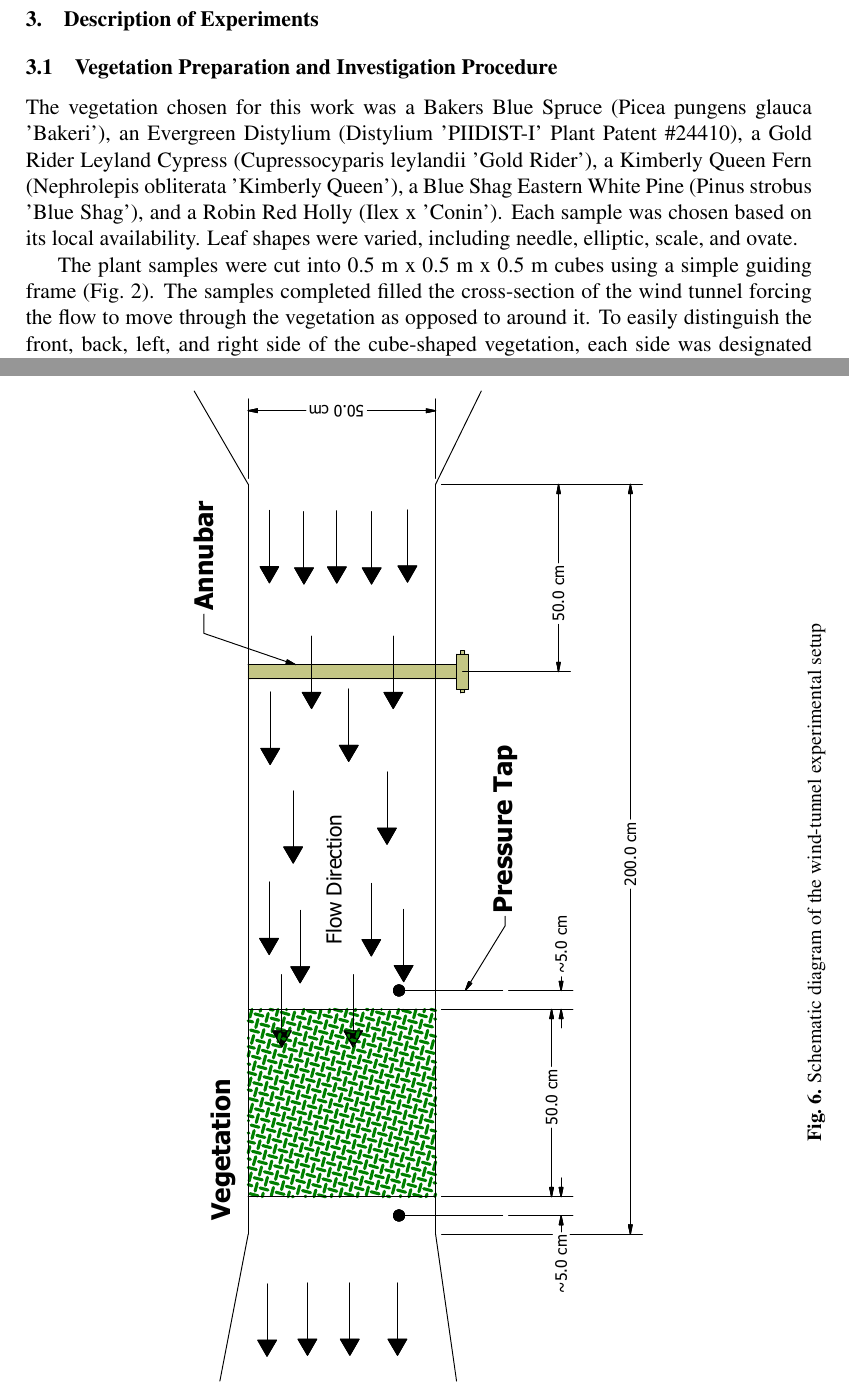
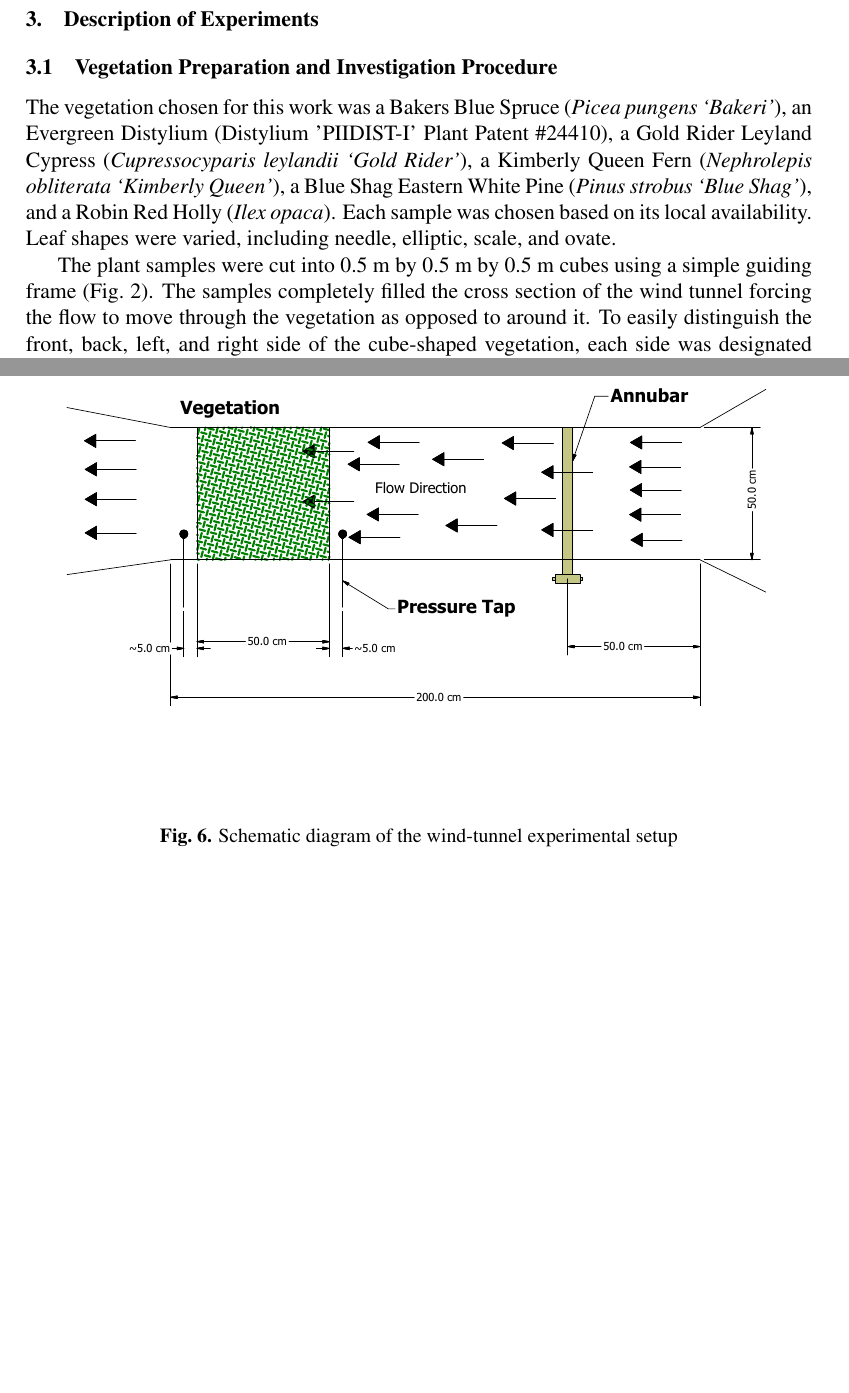
Before and after one commit to rlfalken/Vegetation, a LaTeX document (Tech_Note/main.tex): two parts of pages 8 and 12 of 25, joined at a grey line, cut so that both start at the same text, the shorter picture padded with empty space. Compiled offline with pdfLaTeX.

Commit message:
General editing

```diff
--- a/Tech_Note/main.tex
+++ b/Tech_Note/main.tex
@@ -267,9 +267,9 @@ F_{\mathrm{D}} \equiv \frac{\Delta P}{L}  = \frac{\rho}{2} \, C_{\mathrm{D}} \,
 \subsection{Vegetation Preparation and Investigation Procedure}
 \label{ssec:headingscap}
 
-The vegetation chosen for this work was a Bakers Blue Spruce (Picea pungens glauca 'Bakeri'), an Evergreen Distylium (Distylium 'PIIDIST-I' Plant Patent \#24410), a Gold Rider Leyland Cypress (Cupressocyparis leylandii 'Gold Rider'), a Kimberly Queen Fern (Nephrolepis obliterata 'Kimberly Queen'), a Blue Shag Eastern White Pine (Pinus strobus 'Blue Shag'), and a Robin Red Holly (Ilex x 'Conin'). Each sample was chosen based on its local availability. Leaf shapes were varied, including needle, elliptic, scale, and ovate.
+The vegetation chosen for this work was a Bakers Blue Spruce ({\em Picea pungens `Bakeri'}), an Evergreen Distylium (Distylium 'PIIDIST-I' Plant Patent \#24410), a Gold Rider Leyland Cypress ({\em Cupressocyparis leylandii `Gold Rider'}), a Kimberly Queen Fern ({\em Nephrolepis obliterata `Kimberly Queen'}), a Blue Shag Eastern White Pine ({\em Pinus strobus `Blue Shag'}), and a Robin Red Holly ({\em Ilex opaca}). Each sample was chosen based on its local availability. Leaf shapes were varied, including needle, elliptic, scale, and ovate.
 
-The plant samples were cut into 0.5~\si{m} x 0.5~\si{m} x 0.5~\si{m} cubes using a simple guiding frame  (Fig.~\ref{fig:Sampleprep}). The samples completed filled the cross-section of the wind tunnel forcing the flow to move through the vegetation as opposed to around it. To easily distinguish the front, back, left, and right side of the cube-shaped vegetation, each side was designated position A (PA), position B (PB), position C (PC), or position D (PD) (Fig.~\ref{fig:Vegpos}). After its initial cut, image analysis, wind tunnel measurements, and water displacement testing were conducted in subsequent order. In some cases, additional cuts were made to certain samples at the conclusion of the experimental procedure (Fig.~\ref{fig:flowchart}). The decision to make additional cuts made to the vegetation samples mainly depended on the health of the plant after an iteration in the experimental procedure. In the case of the Bakers Blue Spruce, Gold Rider Leyland Cypress, and Robin Red Holly, four iterative cuts were made with the final cut being the removal of all leaves from the vegetation.
+The plant samples were cut into 0.5~\si{m} by 0.5~\si{m} by 0.5~\si{m} cubes using a simple guiding frame  (Fig.~\ref{fig:Sampleprep}). The samples completely filled the cross section of the wind tunnel forcing the flow to move through the vegetation as opposed to around it. To easily distinguish the front, back, left, and right side of the cube-shaped vegetation, each side was designated position A (PA), position B (PB), position C (PC), or position D (PD) (Fig.~\ref{fig:Vegpos}). After its initial cut, image analysis, wind tunnel measurements, and water displacement testing were conducted in subsequent order. In some cases, additional cuts were made to certain samples at the conclusion of the experimental procedure (Fig.~\ref{fig:flowchart}). The decision to make additional cuts made to the vegetation samples mainly depended on the health of the plant after an iteration in the experimental procedure. In the case of the Bakers Blue Spruce, Gold Rider Leyland Cypress, and Robin Red Holly, four iterative cuts were made with the final cut being the removal of all leaves from the vegetation.
 
 \begin{figure} [!]
 	\centering
@@ -309,7 +309,7 @@ Pressure loss measurements were obtained in a wind tunnel test section with a cr
 	\label{fig:WindtunnelPic}
 \end{figure}
 
-\begin{sidewaysfigure} [!]
+\begin{figure} [!]
 	\centering 	\includegraphics[width=\textwidth,keepaspectratio]{Drawing1.pdf}
 	\caption{Schematic diagram of the wind-tunnel experimental setup}
 	\label{fig:WindtunnelSch}
```
Also changed, not shown: Tech_Note/main.tex (4 more changed lines).
